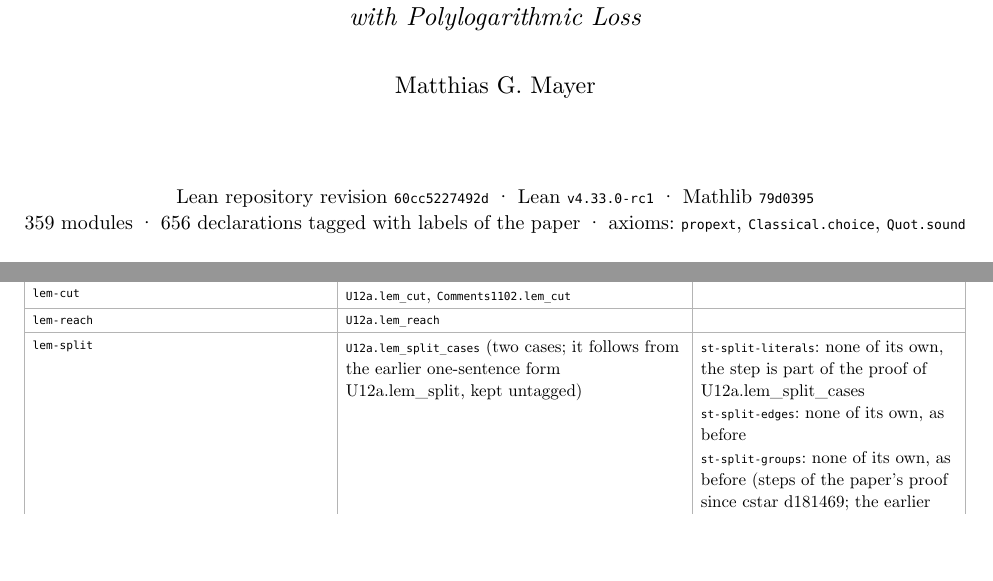
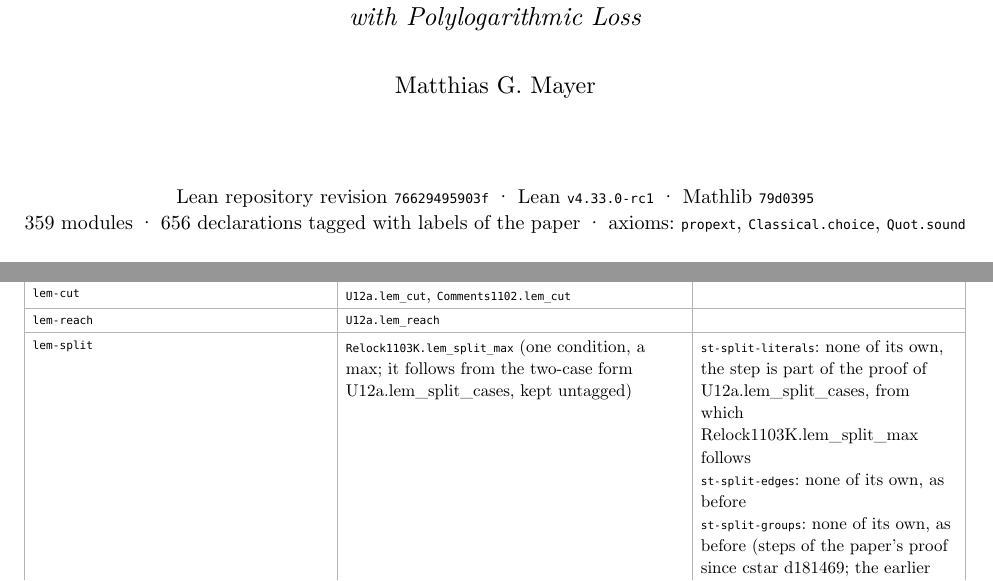
Before and after one commit to matthiasGmayer-research/copying-vs-interleaving-lean, a Typst document (supplement/lean-appendix.typ): two parts of pages 1 and 7 of 18, joined at a grey line, cut so that both start at the same text, the shorter picture padded with empty space. Compiled offline with Typst 0.15.

Commit message:
Check, supplement rebuilt (re-check 6)
Co-Authored-By: Claude Sonnet 5.5 <noreply@anthropic.com>
Claude-Session: https://claude.ai/code/session_01Xz9HYUVKE4btU99RJNEiPd

```diff
--- a/supplement/lean-appendix.typ
+++ b/supplement/lean-appendix.typ
@@ -53,7 +53,7 @@
   #v(0.4cm)
   #text(size: 12pt)[Matthias G. Mayer]
   #v(1.2cm)
-  #text(size: 10pt)[Lean repository revision #raw("60cc5227492d") · Lean #raw("v4.33.0-rc1") · Mathlib #raw("79d0395") \
+  #text(size: 10pt)[Lean repository revision #raw("76629495903f") · Lean #raw("v4.33.0-rc1") · Mathlib #raw("79d0395") \
   359 modules · 656 declarations tagged with labels of the paper · axioms: #raw("propext"), #raw("Classical.choice"), #raw("Quot.sound")]
 ]
 #v(1.2cm)
@@ -296,7 +296,7 @@ Each numbered definition, statement and proof step of the paper's own developmen
   [#raw("lem-least")], [#raw("UpperConv.lem_least_b_prefix"), #raw("UpperConv.lem_least_b_tree"), #raw("UpperConv.lem_least_b_treepath"), #raw("RefereeRev.lem_least_a_rev"), #raw("Comments1102.mTree_eq_mT")], [],
   [#raw("lem-cut")], [#raw("U12a.lem_cut"), #raw("Comments1102.lem_cut")], [],
   [#raw("lem-reach")], [#raw("U12a.lem_reach")], [],
-  [#raw("lem-split")], [#raw("U12a.lem_split_cases") (two cases; it follows from the earlier one-sentence form U12a.lem\_split, kept untagged)], [#raw("st-split-literals"): none of its own, the step is part of the proof of U12a.lem\_split\_cases \
+  [#raw("lem-split")], [#raw("Relock1103K.lem_split_max") (one condition, a max; it follows from the two-case form U12a.lem\_split\_cases, kept untagged)], [#raw("st-split-literals"): none of its own, the step is part of the proof of U12a.lem\_split\_cases, from which Relock1103K.lem\_split\_max follows \
 #raw("st-split-edges"): none of its own, as before \
 #raw("st-split-groups"): none of its own, as before (steps of the paper's proof since cstar d181469; the earlier steps st-split-early, st-split-least, st-split-other are the blocks lem-early, lem-late-least, lem-late-other below)],
   [#raw("def-pieces")], [#raw("Comments1102.IsEarlyPiece"), #raw("Comments1102.IsLatePiece"), #raw("Comments1102.literalCharge"), #raw("Comments1102.pieceCost"), #raw("Comments1102.earlyCost"), #raw("Comments1102.lateLeastCost"), #raw("Comments1102.lateCost"), #raw("Comments1102.isSplitPieces_iff"), #raw("Comments1102.literalCharge_late"), #raw("Comments1102.charged_early_ncard")], [],
```
